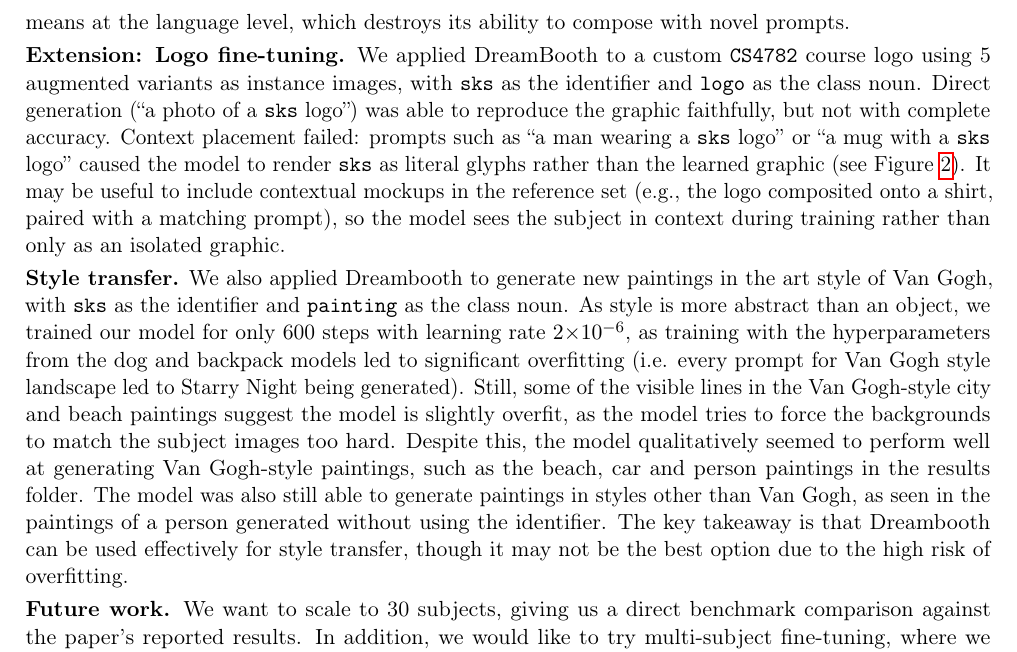
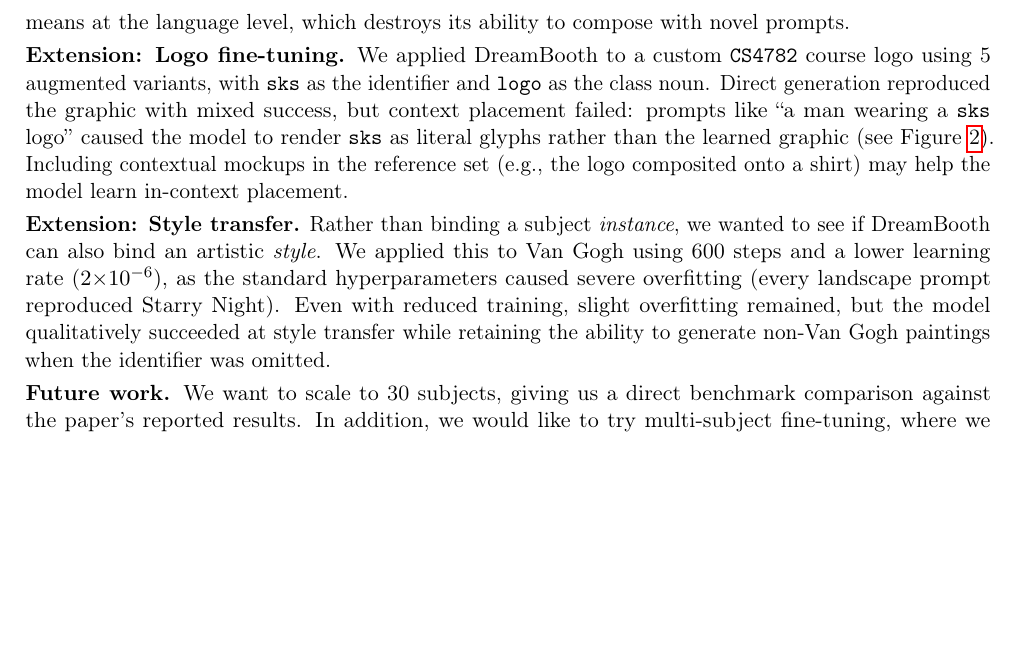
Before and after one commit to caleb-bit/dreambooth-replication, a LaTeX document (report/group_dreambooth_2page_report.tex): part of page 3 of 4, cut so that both start at the same text, the shorter picture padded with empty space. The pictures show the PDF file report/group_dreambooth_2page_report.pdf that the author committed with the source.

Commit message:
reduce extensions

```diff
--- a/report/group_dreambooth_2page_report.tex
+++ b/report/group_dreambooth_2page_report.tex
@@ -124,9 +124,9 @@ One notable challenge we encountered was the long time needed to generate the hu
 
 \textbf{Freezing the text encoder.} The text encoder's job is to map language to a fixed semantic space, a structure that is already well-learned and should not change. Fine-tuning it allows the model to take a shortcut: rather than learning to visually bind the subject through the UNet, it just redefines what \texttt{sks} means at the language level, which destroys its ability to compose with novel prompts.
 
-\textbf{Extension: Logo fine-tuning.} We applied DreamBooth to a custom \texttt{CS4782} course logo using 5 augmented variants as instance images, with \texttt{sks} as the identifier and \texttt{logo} as the class noun. Direct generation (``a photo of a \texttt{sks} logo'') was able to reproduce the graphic faithfully, but not with complete accuracy. Context placement failed: prompts such as ``a man wearing a \texttt{sks} logo'' or ``a mug with a \texttt{sks} logo'' caused the model to render \texttt{sks} as literal glyphs rather than the learned graphic (see Figure~\ref{fig:logo}). It may be useful to include contextual mockups in the reference set (e.g., the logo composited onto a shirt, paired with a matching prompt), so the model sees the subject in context during training rather than only as an isolated graphic.
+\textbf{Extension: Logo fine-tuning.} We applied DreamBooth to a custom \texttt{CS4782} course logo using 5 augmented variants, with \texttt{sks} as the identifier and \texttt{logo} as the class noun. Direct generation reproduced the graphic with mixed success, but context placement failed: prompts like ``a man wearing a \texttt{sks} logo'' caused the model to render \texttt{sks} as literal glyphs rather than the learned graphic (see Figure~\ref{fig:logo}). Including contextual mockups in the reference set (e.g., the logo composited onto a shirt) may help the model learn in-context placement.
 
-\textbf{Style transfer.} We also applied Dreambooth to generate new paintings in the art style of Van Gogh, with \texttt{sks} as the identifier and \texttt{painting} as the class noun. As style is more abstract than an object, we trained our model for only 600 steps with learning rate $2{\times}10^{-6}$, as training with the hyperparameters from the dog and backpack models led to significant overfitting (i.e. every prompt for Van Gogh style landscape led to Starry Night being generated). Still, some of the visible lines in the Van Gogh-style city and beach paintings suggest the model is slightly overfit, as the model tries to force the backgrounds to match the subject images too hard. Despite this, the model qualitatively seemed to perform well at generating Van Gogh-style paintings, such as the beach, car and person paintings in the results folder. The model was also still able to generate paintings in styles other than Van Gogh, as seen in the paintings of a person generated without using the identifier. The key takeaway is that Dreambooth can be used effectively for style transfer, though it may not be the best option due to the high risk of overfitting.
+\textbf{Extension: Style transfer.} Rather than binding a subject \emph{instance}, we wanted to see if DreamBooth can also bind an artistic \emph{style}. We applied this to Van Gogh using 600 steps and a lower learning rate ($2{\times}10^{-6}$), as the standard hyperparameters caused severe overfitting (every landscape prompt reproduced Starry Night). Even with reduced training, slight overfitting remained, but the model qualitatively succeeded at style transfer while retaining the ability to generate non-Van Gogh paintings when the identifier was omitted.
 
 \textbf{Future work.} We want to scale to 30 subjects, giving us a direct benchmark comparison against the paper's reported results. In addition, we would like to try multi-subject fine-tuning, where we bind multiple rare tokens (e.g., \texttt{sks} and \texttt{xyz}) to distinct subjects in a single fine-tune. This would test whether the model can compose two learned identities simultaneously.
 
```
Also changed, not shown: report/group_dreambooth_2page_report.pdf.
